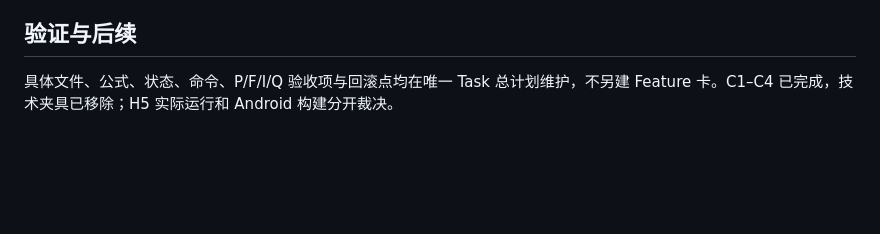
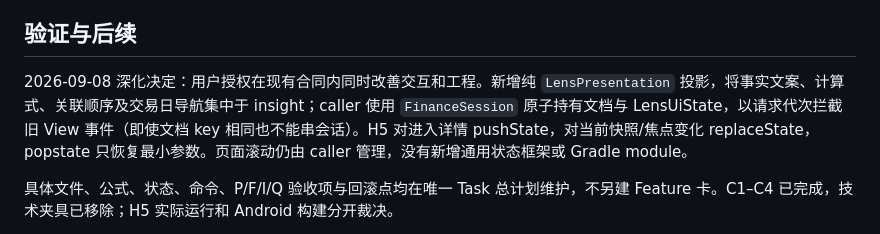
Before and after one commit to Study0915/Kuikly, a Markdown page: docs/decisions/ADR-013-task1-evidence-lens.md, the part around the change. Drawn GitHub-style; blank space fills up the shorter version.

```diff
--- a/docs/decisions/ADR-013-task1-evidence-lens.md
+++ b/docs/decisions/ADR-013-task1-evidence-lens.md
@@ -27,6 +27,8 @@
 
 ## 验证与后续
 
+2026-09-08 深化决定：用户授权在现有合同内同时改善交互和工程。新增纯 `LensPresentation` 投影，将事实文案、计算式、关联顺序及交易日导航集中于 insight；caller 使用 `FinanceSession` 原子持有文档与 LensUiState，以请求代次拦截旧 View 事件（即使文档 key 相同也不能串会话）。H5 对进入详情 pushState，对当前快照/焦点变化 replaceState，popstate 只恢复最小参数。页面滚动仍由 caller 管理，没有新增通用状态框架或 Gradle module。
+
 具体文件、公式、状态、命令、P/F/I/Q 验收项与回滚点均在唯一 Task 总计划维护，不另建 Feature 卡。C1–C4 已完成，技术夹具已移除；H5 实际运行和 Android 构建分开裁决。
 
 实现备注：H5 通过 NotifyModule 的宿主扩展接收最小路线参数，popstate 回送同一 Pager；Android 使用锁定源码的 onBackPressed/BackPressModule。文本测量和混合输入兼容只在必要宿主/图形输入位置处理。KSP 增量会丢注册的复现已修复为关闭增量并核对生成入口。C5 仅新增可复现测试/录像脚本及工作区 FFmpeg 运行时（LGPLv2.1），无业务库或模块结构扩张。
```
Also changed, not shown: docs/plans/TASK1-PLAN.md (+15 -0 lines), docs/workboard.md (+2 -2 lines).
